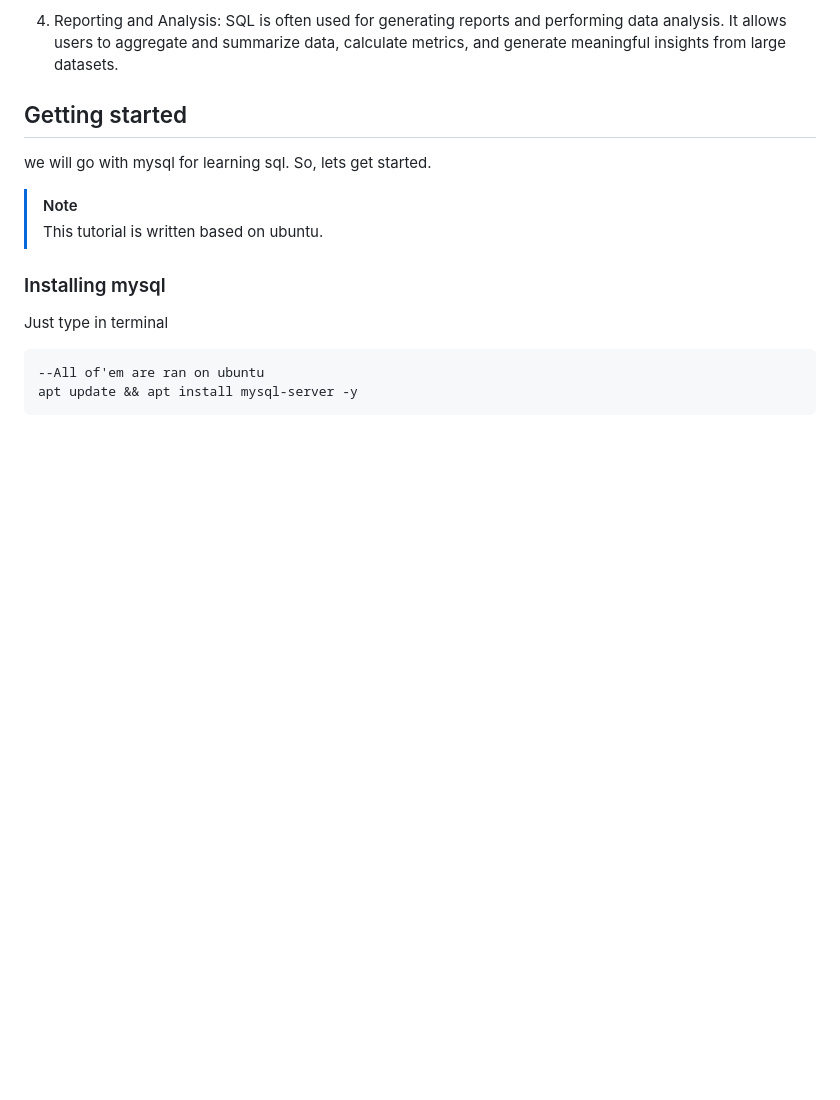
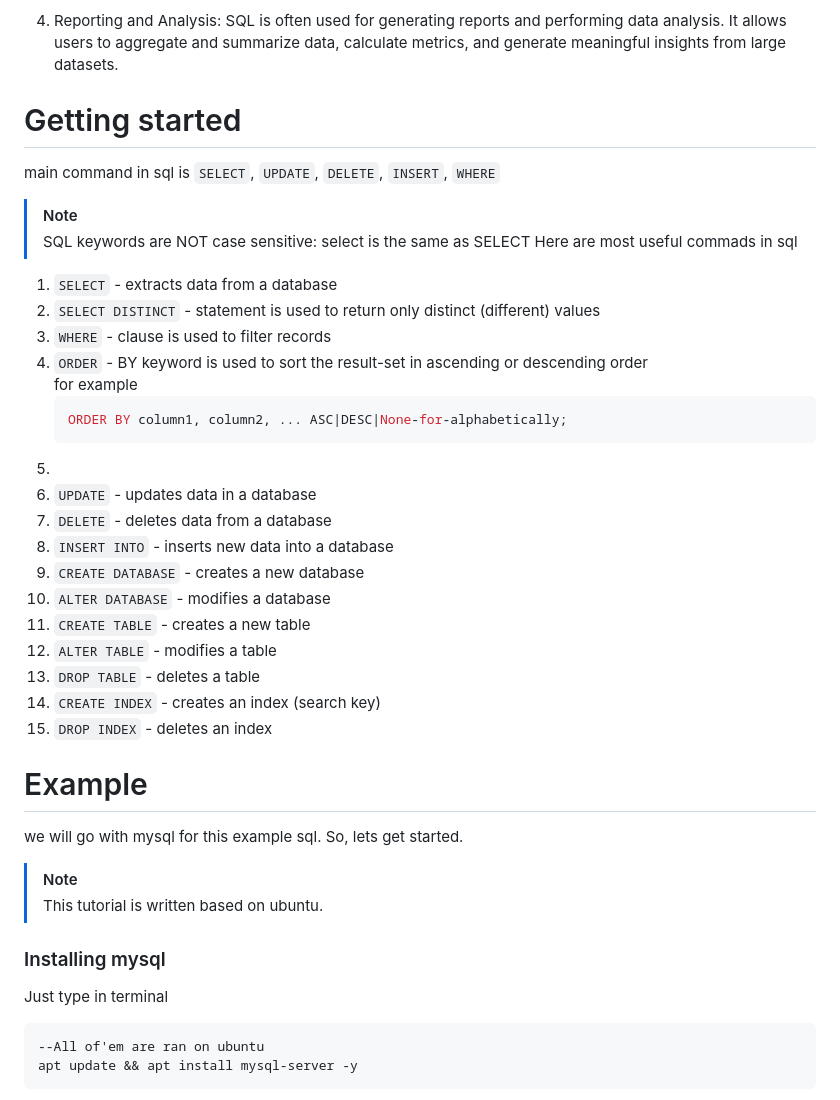
Before and after one commit to MAHMUD1223/ByteBook, a Markdown page: sql/README.md, the part around the change. GitHub-like rendering; blank space fills up the shorter version.

````diff
--- a/sql/README.md
+++ b/sql/README.md
@@ -18,9 +18,37 @@ SQL is widely used in the field of database management and has numerous use case
 
 4. Reporting and Analysis: SQL is often used for generating reports and performing data analysis. It allows users to aggregate and summarize data, calculate metrics, and generate meaningful insights from large datasets.
 
-## Getting started
+# Getting started
 
-we will go with mysql for learning sql. So, lets get started.
+main command in sql is `SELECT`, `UPDATE`, `DELETE`, `INSERT`, `WHERE`
+>[!NOTE]
+>SQL keywords are NOT case sensitive: select is the same as SELECT
+Here are most useful commads in sql
+
+1. `SELECT` - extracts data from a database
+2. `SELECT DISTINCT` - statement is used to return only distinct (different) values
+3. `WHERE` - clause is used to filter records
+4. `ORDER` - BY keyword is used to sort the result-set in ascending or descending order <br> for example
+   ```sql
+   ORDER BY column1, column2, ... ASC|DESC|None-for-alphabetically;
+   ```
+6.
+7. `UPDATE` - updates data in a database
+8. `DELETE` - deletes data from a database
+9. `INSERT INTO` - inserts new data into a database
+10. `CREATE DATABASE` - creates a new database
+11. `ALTER DATABASE` - modifies a database
+12. `CREATE TABLE` - creates a new table
+13. `ALTER TABLE` - modifies a table
+14. `DROP TABLE` - deletes a table
+15. `CREATE INDEX` - creates an index (search key)
+16. `DROP INDEX` - deletes an index
+
+
+
+# Example
+
+we will go with mysql for this example sql. So, lets get started.
 
 > [!NOTE]
 > This tutorial is written based on ubuntu.
````
